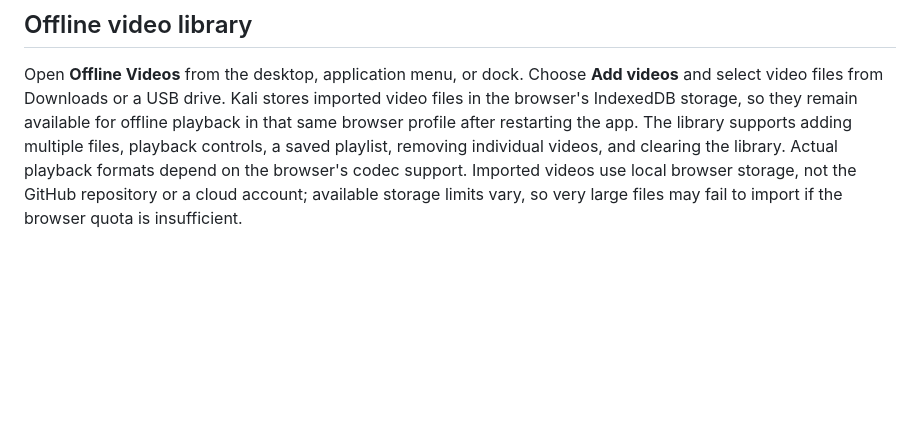
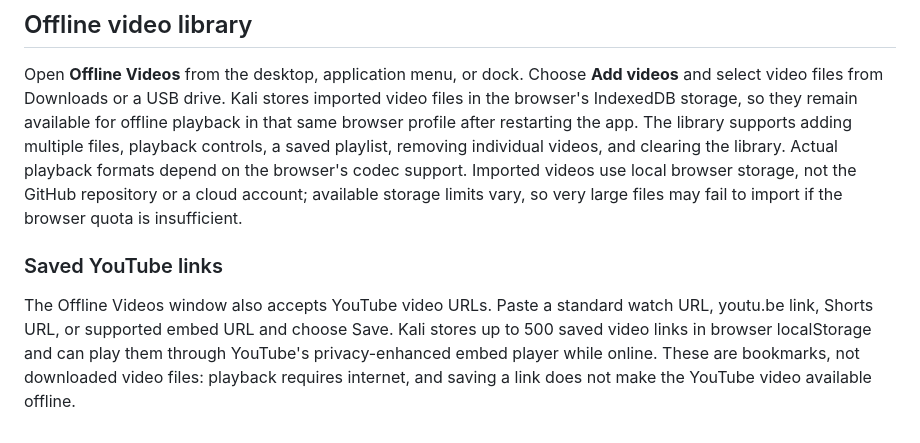
Before and after one commit to saeedkarimzai/kali, a Markdown page: README.md, the part around the change. Rendered like a GitHub page; blank space fills up the shorter version.

Commit message:
Document saved YouTube links

```diff
--- a/README.md
+++ b/README.md
@@ -74,3 +74,7 @@ The app is tiny compared with a 32 GB USB drive. If you meant a 32 MB drive, it
 ## Offline video library
 
 Open **Offline Videos** from the desktop, application menu, or dock. Choose **Add videos** and select video files from Downloads or a USB drive. Kali stores imported video files in the browser's IndexedDB storage, so they remain available for offline playback in that same browser profile after restarting the app. The library supports adding multiple files, playback controls, a saved playlist, removing individual videos, and clearing the library. Actual playback formats depend on the browser's codec support. Imported videos use local browser storage, not the GitHub repository or a cloud account; available storage limits vary, so very large files may fail to import if the browser quota is insufficient.
+
+### Saved YouTube links
+
+The Offline Videos window also accepts YouTube video URLs. Paste a standard watch URL, youtu.be link, Shorts URL, or supported embed URL and choose Save. Kali stores up to 500 saved video links in browser localStorage and can play them through YouTube's privacy-enhanced embed player while online. These are bookmarks, not downloaded video files: playback requires internet, and saving a link does not make the YouTube video available offline.
```
